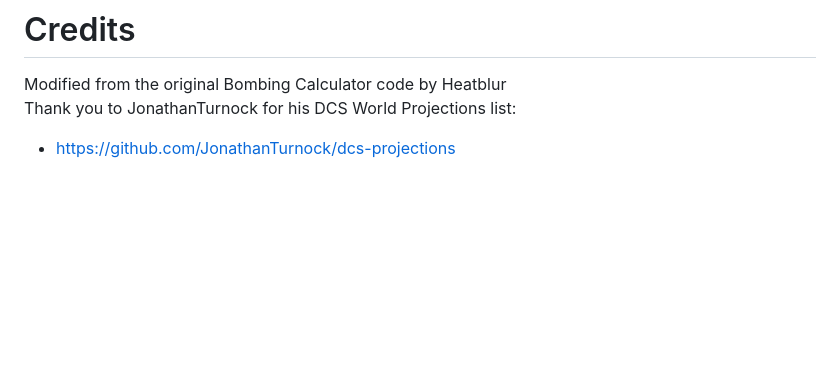
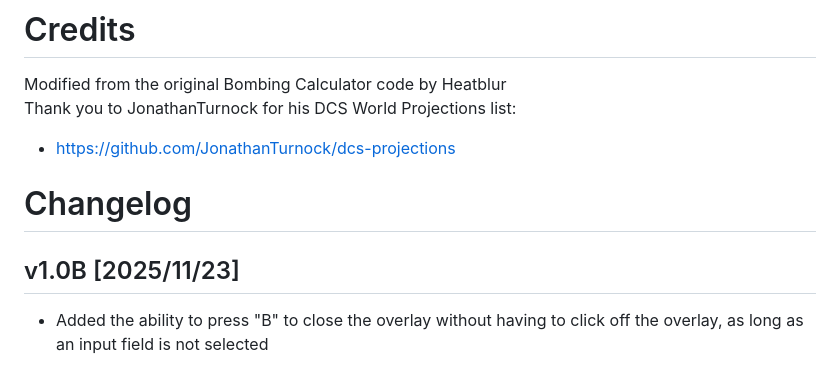
Before and after one commit to PortalPhobia/F-4E-Better-Bombing-Calculator, a Markdown page: README.md, the part around the change. GitHub-like rendering; blank space fills up the shorter version.

Commit message:
Changelog for v1.0B
Added a changelog section and noted the new feature in v1.0B.

```diff
--- a/README.md
+++ b/README.md
@@ -80,3 +80,7 @@ Constructive criticism and suggestions for new features are always welcome! I ho
 Modified from the original Bombing Calculator code by Heatblur \
 Thank you to JonathanTurnock for his DCS World Projections list:
 - https://github.com/JonathanTurnock/dcs-projections
+
+# Changelog
+## v1.0B [2025/11/23]
+- Added the ability to press "B" to close the overlay without having to click off the overlay, as long as an input field is not selected
```
